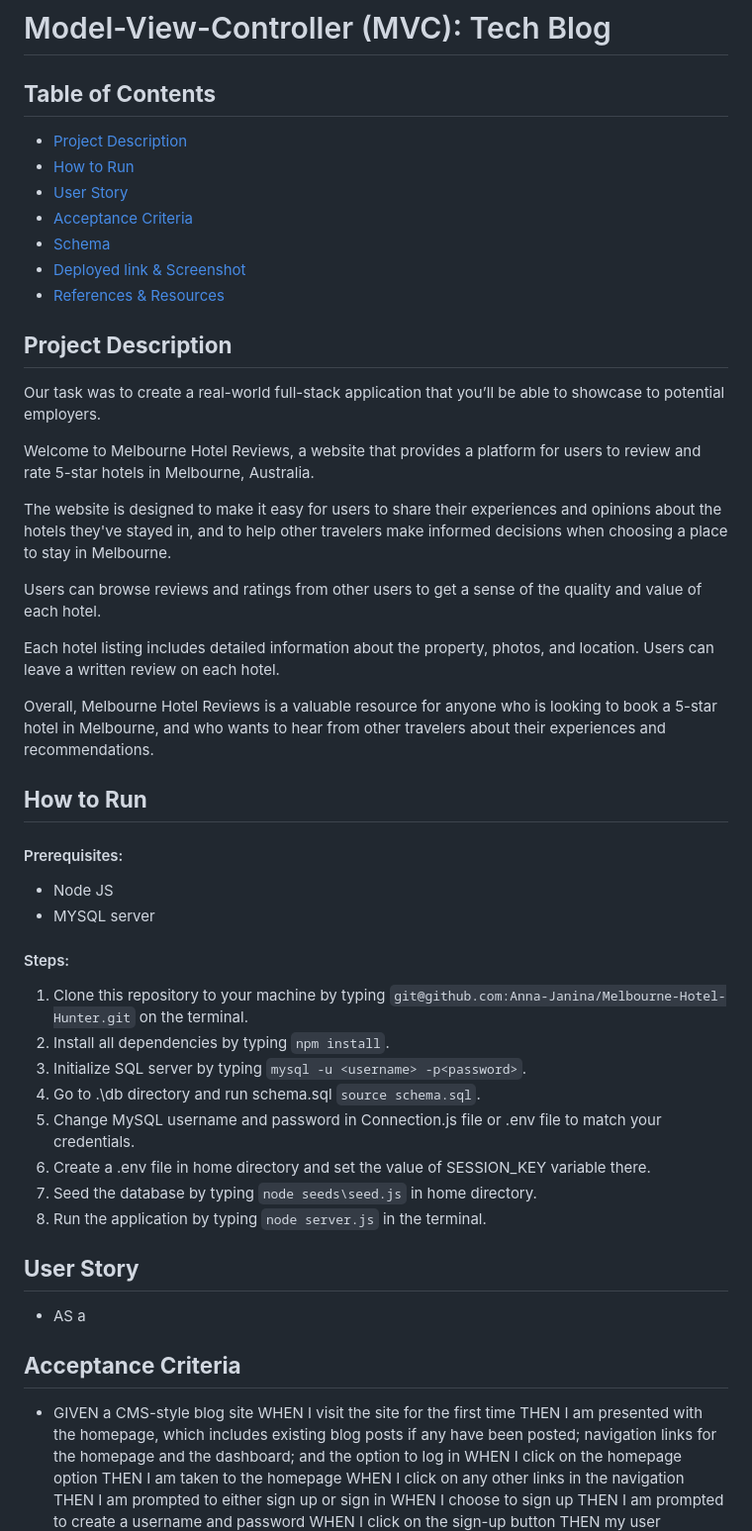
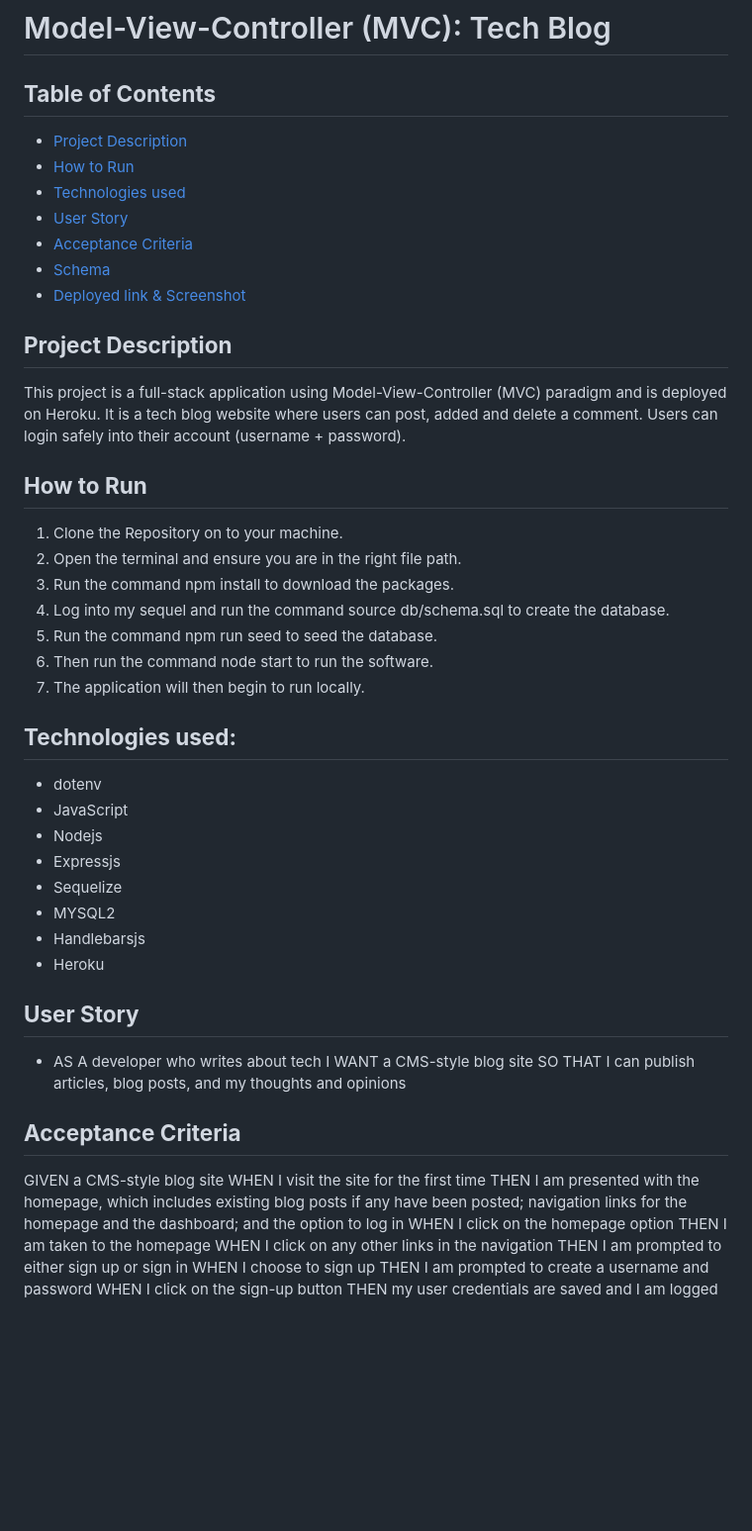
Before and after one commit to Anna-Janina/am-module-14, a Markdown page: README.md, the part around one of its changes. Shown at 99% size. Drawn GitHub-style; blank space fills up the shorter version.

Commit message:
Readme added

```diff
--- a/README.md
+++ b/README.md
@@ -5,56 +5,50 @@
 -
 - [Project Description](#project-description)
 - [How to Run](#how-to-run)
+- [Technologies used](#technologies-used)
 - [User Story](#user-story)
 - [Acceptance Criteria](#acceptance-criteria)
 - [Schema](#schema)
 - [Deployed link & Screenshot](#deployed-link--screenshot)
-- [References & Resources](#references--resources)
 
 
 **Project Description**
 -
-
- Our task was to create a real-world full-stack application that you’ll be able to showcase to potential employers.
-
-Welcome to Melbourne Hotel Reviews, a website that provides a platform for users to review and rate 5-star hotels in Melbourne, Australia.
-
-The website is designed to make it easy for users to share their experiences and opinions about the hotels they've stayed in, and to help other travelers make informed decisions when choosing a place to stay in Melbourne.
-
-Users can browse reviews and ratings from other users to get a sense of the quality and value of each hotel.
-
-Each hotel listing includes detailed information about the property, photos, and location. Users can leave a written review on each hotel.
-
-Overall, Melbourne Hotel Reviews is a valuable resource for anyone who is looking to book a 5-star hotel in Melbourne, and who wants to hear from other travelers about their experiences and recommendations.
+This project is a full-stack application using Model-View-Controller (MVC) paradigm and is deployed on Heroku. It is a tech blog website where users can post, added and delete a comment. Users can login safely into their account (username + password).
 
 **How to Run**
 -
+1. Clone the Repository on to your machine.
+2. Open the terminal and ensure you are in the right file path.
+3. Run the command npm install to download the packages.
+4. Log into my sequel and run the command source db/schema.sql to create the database.
+5. Run the command npm run seed to seed the database.
+6. Then run the command node start to run the software.
+7. The application will then begin to run locally.
 
-#### Prerequisites:
-- Node JS
-- MYSQL server
 
-#### Steps:
-
-1) Clone this repository to your machine by typing `git@github.com:Anna-Janina/Melbourne-Hotel-Hunter.git` on the terminal.
-2) Install all dependencies by typing `npm install`.
-3) Initialize SQL server by typing `mysql -u <username> -p<password>`.
-4) Go to .\db directory and run schema.sql `source schema.sql`.
-5) Change MySQL username and password in Connection.js file or .env file to match your credentials.
-6) Create a .env file in home directory and set the value of SESSION_KEY variable there.
-6) Seed the database by typing `node seeds\seed.js` in home directory.
-7) Run the application by typing `node server.js` in the terminal.
-
+**Technologies used:**
+-
+- dotenv
+- JavaScript
+- Nodejs
+- Expressjs
+- Sequelize
+- MYSQL2
+- Handlebarsjs
+- Heroku
 
 
 **User Story**
 -
-- AS a
+- AS A developer who writes about tech
+I WANT a CMS-style blog site
+SO THAT I can publish articles, blog posts, and my thoughts and opinions
 
 
 **Acceptance Criteria**
 -
-- GIVEN a CMS-style blog site
+GIVEN a CMS-style blog site
 WHEN I visit the site for the first time
 THEN I am presented with the homepage, which includes existing blog posts if any have been posted; navigation links for the homepage and the dashboard; and the option to log in
 WHEN I click on the homepage option
```
Also changed, not shown: other parts of README.md (+1 -15 lines).
